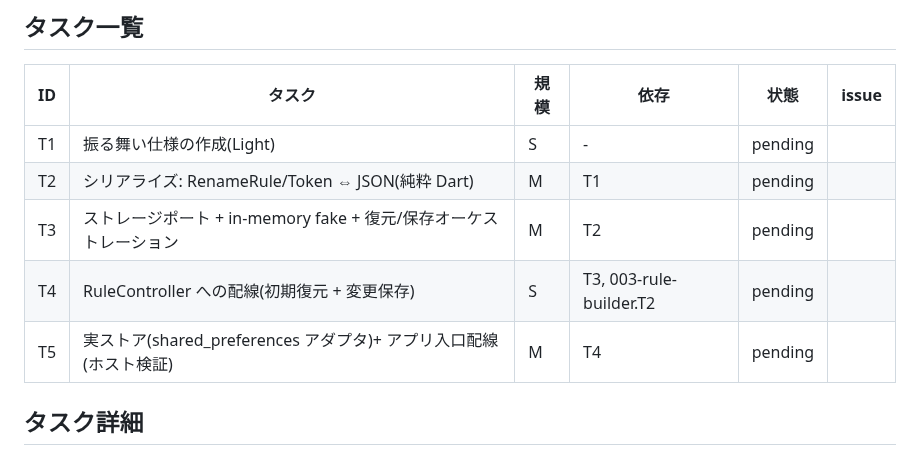
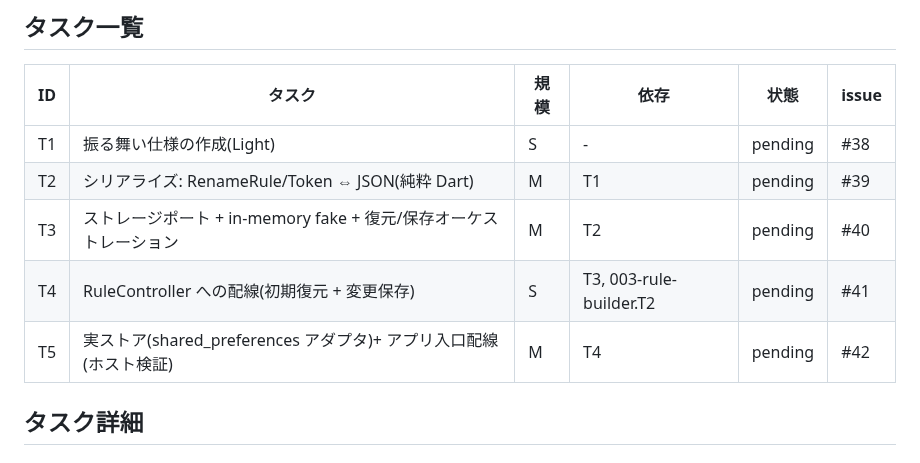
Before and after one commit to shimmen3141/batch-rename-master, a Markdown page: specs/007-rule-persistence/plan.md, the part around the change. Rendered like a GitHub page.

Commit message:
chore(asdd): sync issue numbers into plan.md [skip ci]

```diff
--- a/specs/007-rule-persistence/plan.md
+++ b/specs/007-rule-persistence/plan.md
@@ -45,11 +45,11 @@
 
 | ID | タスク | 規模 | 依存 | 状態 | issue |
 |----|--------|------|------|------|-------|
-| T1 | 振る舞い仕様の作成(Light) | S | - | pending | |
-| T2 | シリアライズ: RenameRule/Token ⇔ JSON(純粋 Dart) | M | T1 | pending | |
-| T3 | ストレージポート + in-memory fake + 復元/保存オーケストレーション | M | T2 | pending | |
-| T4 | RuleController への配線(初期復元 + 変更保存) | S | T3, 003-rule-builder.T2 | pending | |
-| T5 | 実ストア(shared_preferences アダプタ)+ アプリ入口配線(ホスト検証) | M | T4 | pending | |
+| T1 | 振る舞い仕様の作成(Light) | S | - | pending | #38 |
+| T2 | シリアライズ: RenameRule/Token ⇔ JSON(純粋 Dart) | M | T1 | pending | #39 |
+| T3 | ストレージポート + in-memory fake + 復元/保存オーケストレーション | M | T2 | pending | #40 |
+| T4 | RuleController への配線(初期復元 + 変更保存) | S | T3, 003-rule-builder.T2 | pending | #41 |
+| T5 | 実ストア(shared_preferences アダプタ)+ アプリ入口配線(ホスト検証) | M | T4 | pending | #42 |
 
 <!-- 状態: pending / in_progress / done / blocked。Tn は不変。実行順は依存列と行順で表す -->
 
```
